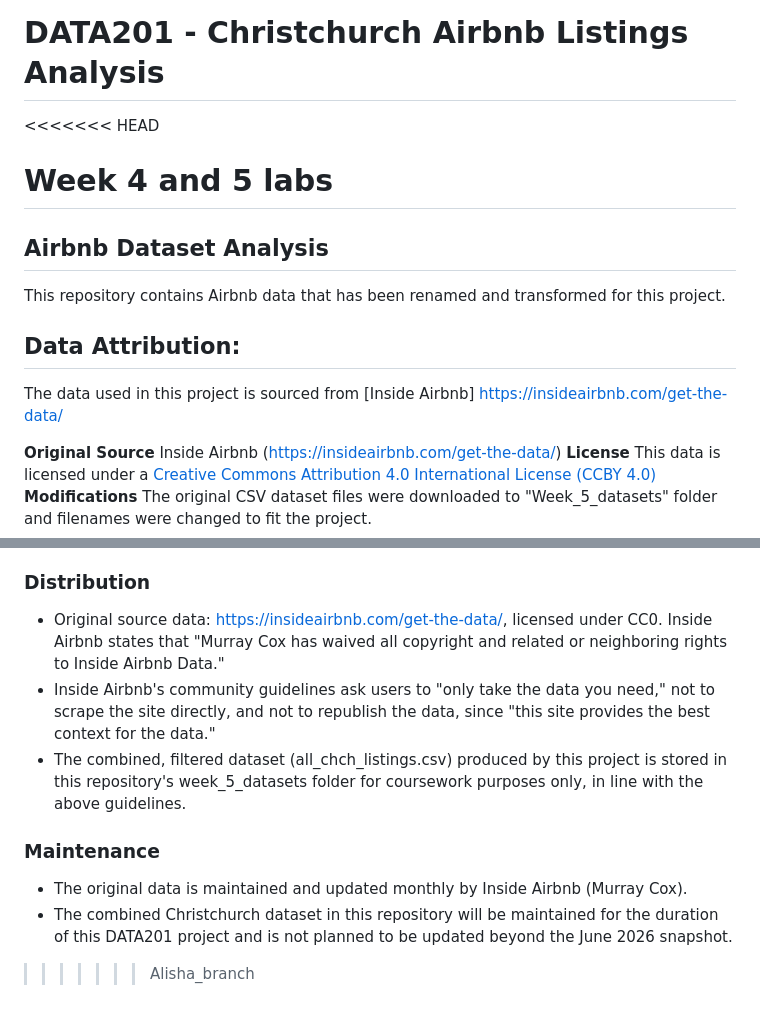
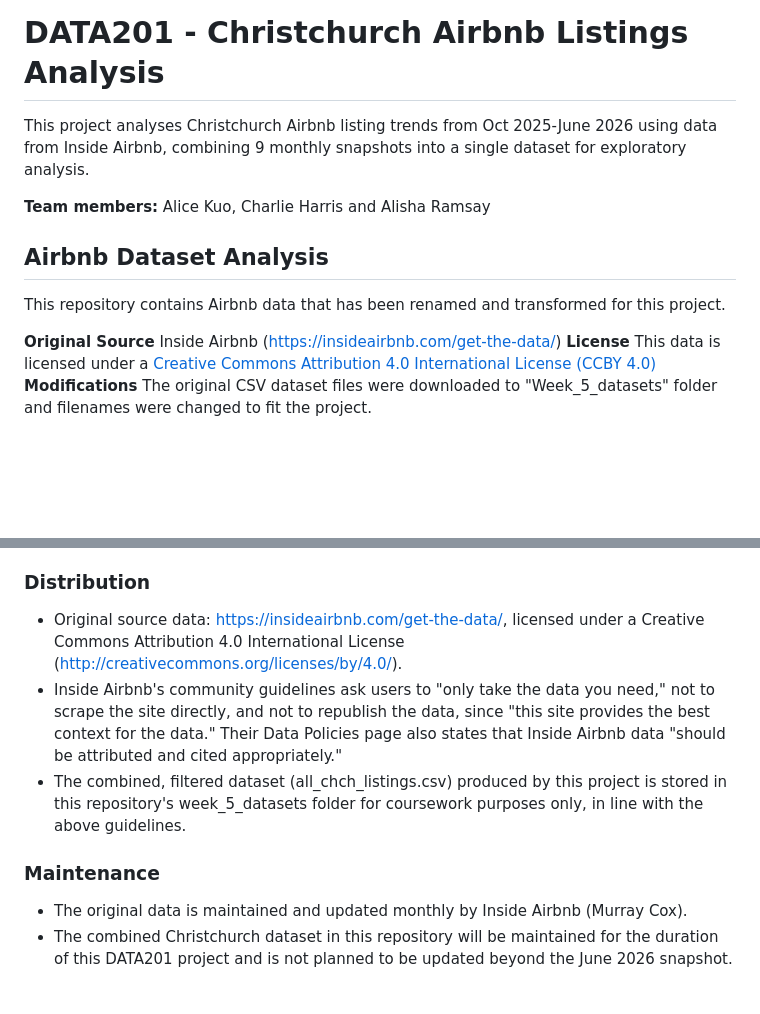
Before and after one commit to alisharamsay/DATA201, a Markdown page: README.md, 2 parts joined by grey strips. Rendered like a GitHub page; blank space fills up the shorter version.

Commit message:
Updating readme and trying to fix merge error

```diff
--- a/README.md
+++ b/README.md
@@ -1,12 +1,11 @@
 # DATA201 - Christchurch Airbnb Listings Analysis
+This project analyses Christchurch Airbnb listing trends from Oct 2025-June 2026 using data
+from Inside Airbnb, combining 9 monthly snapshots into a single dataset for exploratory analysis.
 
-<<<<<<< HEAD
-# Week 4 and 5 labs
+**Team members:** Alice Kuo, Charlie Harris and Alisha Ramsay
+
 ## Airbnb Dataset Analysis
 This repository contains Airbnb data that has been renamed and transformed for this project.
-
-## Data Attribution:
-The data used in this project is sourced from [Inside Airbnb] https://insideairbnb.com/get-the-data/
 
 **Original Source** Inside Airbnb (https://insideairbnb.com/get-the-data/)
 **License** This data is licensed under a [Creative Commons Attribution 4.0 International License (CCBY 4.0)](https://creativecommons.org)
@@ -128,11 +103,13 @@ in Christchurch Airbnb listings over time.
 
 ### Distribution
 - Original source data: https://insideairbnb.com/get-the-data/, licensed
-  under CC0. Inside Airbnb states that "Murray Cox has waived all
-  copyright and related or neighboring rights to Inside Airbnb Data."
+  under a Creative Commons Attribution 4.0 International License
+  (http://creativecommons.org/licenses/by/4.0/).
 - Inside Airbnb's community guidelines ask users to "only take the data
   you need," not to scrape the site directly, and not to republish the
-  data, since "this site provides the best context for the data."
+  data, since "this site provides the best context for the data." Their
+  Data Policies page also states that Inside Airbnb data "should be
+  attributed and cited appropriately."
 - The combined, filtered dataset (all_chch_listings.csv) produced by this
   project is stored in this repository's week_5_datasets folder for
   coursework purposes only, in line with the above guidelines.
@@ -143,6 +120,3 @@ in Christchurch Airbnb listings over time.
 - The combined Christchurch dataset in this repository will be maintained
   for the duration of this DATA201 project and is not planned to be
   updated beyond the June 2026 snapshot.
-
-
->>>>>>> Alisha_branch
```
Also changed, not shown: other parts of README.md (+0 -24 lines).
